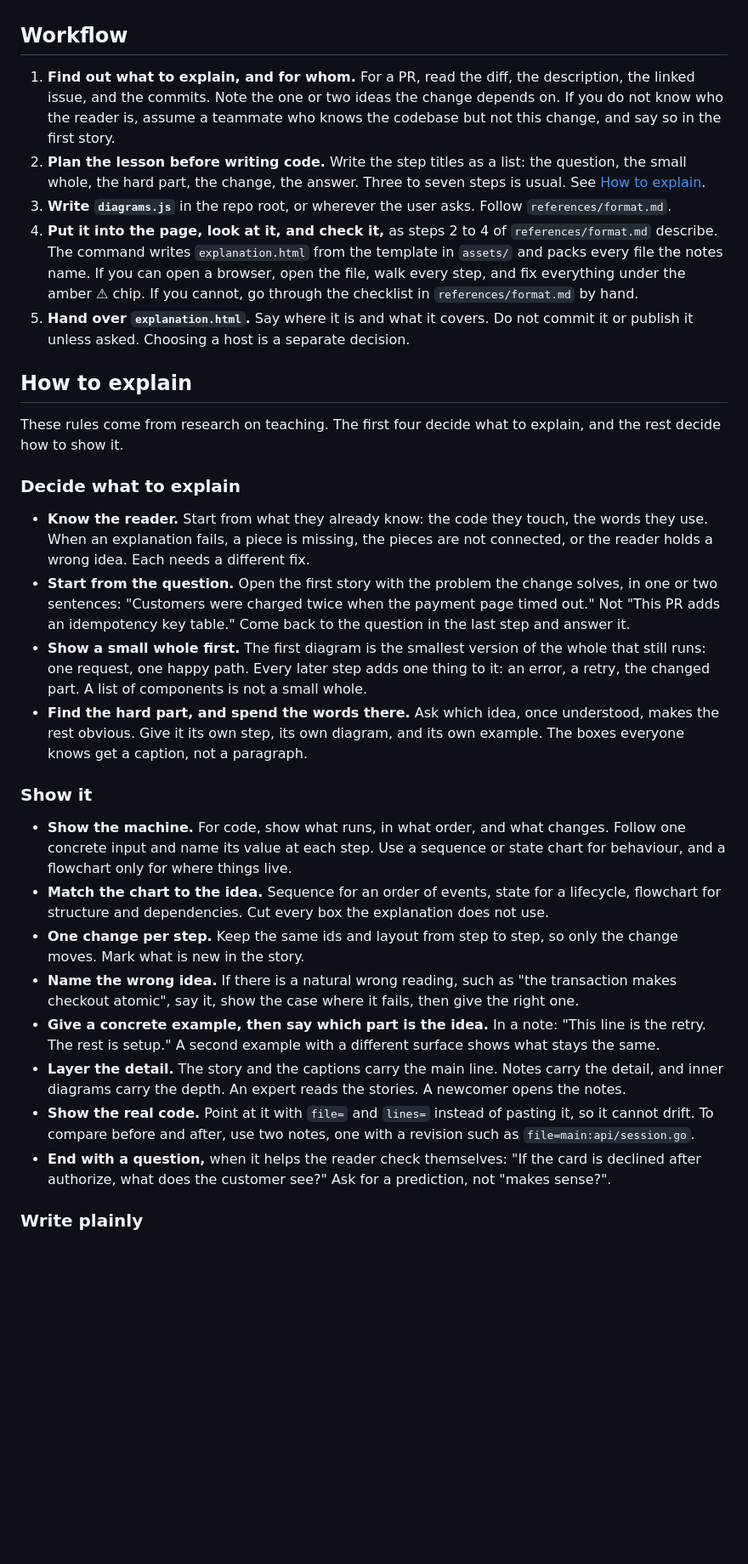
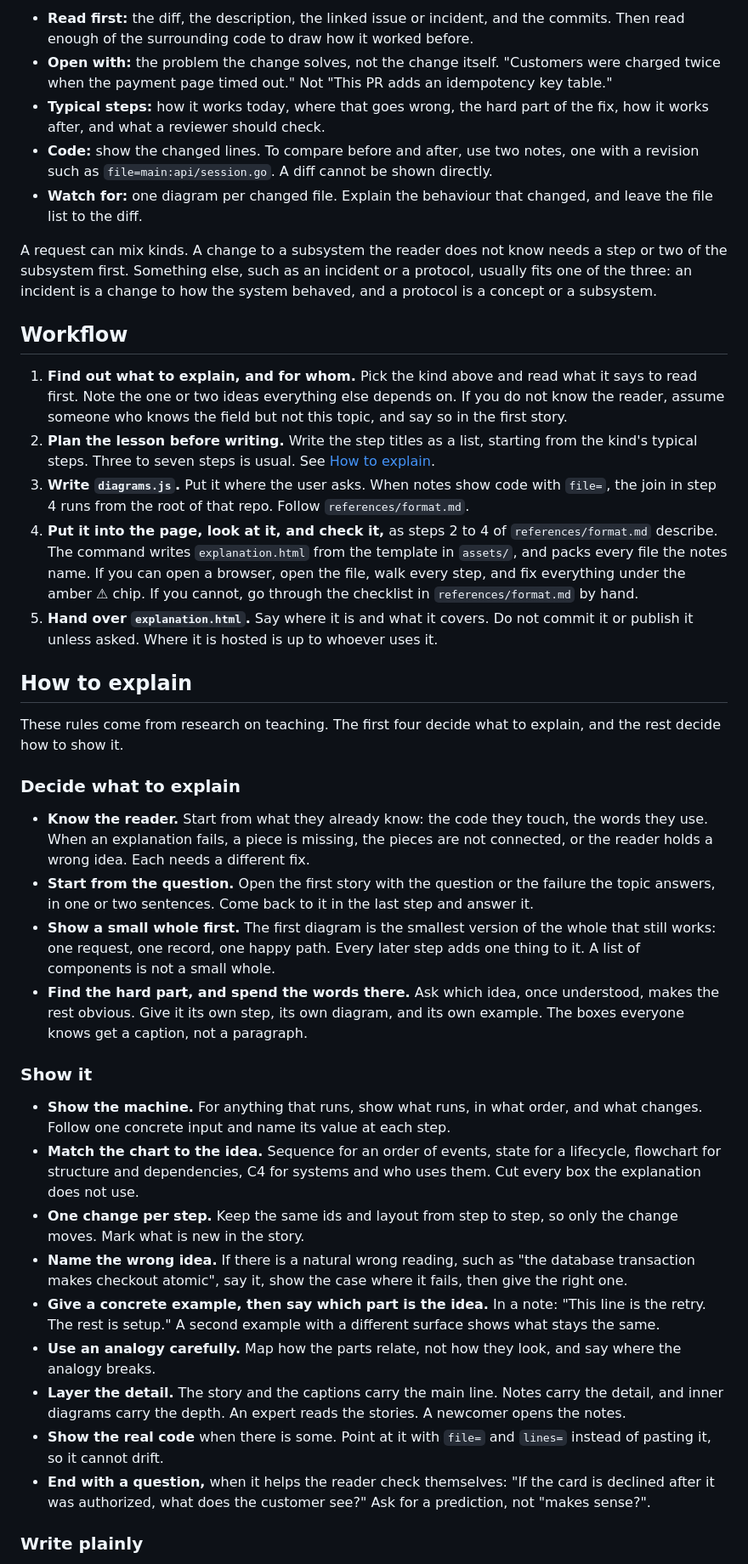
Before and after one commit to overmesgit/mermaid-interactive, a Markdown page: skill/SKILL.md, the part around one of its changes. Shown at 85% size. GitHub-like rendering; blank space fills up the shorter version.

```diff
--- a/skill/SKILL.md
+++ b/skill/SKILL.md
@@ -22,10 +50,18 @@ You write one content file, `diagrams.js`. The skill holds the page, so you only
+- **Read first:** the diff, the description, the linked issue or incident, and the commits. Then read enough of the surrounding code to draw how it worked before.
+- **Open with:** the problem the change solves, not the change itself. "Customers were charged twice when the payment page timed out." Not "This PR adds an idempotency key table."
+- **Typical steps:** how it works today, where that goes wrong, the hard part of the fix, how it works after, and what a reviewer should check.
+- **Code:** show the changed lines. To compare before and after, use two notes, one with a revision such as `file=main:api/session.go`. A diff cannot be shown directly.
+- **Watch for:** one diagram per changed file. Explain the behaviour that changed, and leave the file list to the diff.
+
+A request can mix kinds. A change to a subsystem the reader does not know needs a step or two of the subsystem first. Something else, such as an incident or a protocol, usually fits one of the three: an incident is a change to how the system behaved, and a protocol is a concept or a subsystem.
+
 ## Workflow
 
-1. **Find out what to explain, and for whom.** For a PR, read the diff, the description, the linked issue, and the commits. Note the one or two ideas the change depends on. If you do not know who the reader is, assume a teammate who knows the codebase but not this change, and say so in the first story.
-2. **Plan the lesson before writing code.** Write the step titles as a list: the question, the small whole, the hard part, the change, the answer. Three to seven steps is usual. See [How to explain](#how-to-explain).
-3. **Write `diagrams.js`** in the repo root, or wherever the user asks. Follow `references/format.md`.
-4. **Put it into the page, look at it, and check it,** as steps 2 to 4 of `references/format.md` describe. The command writes `explanation.html` from the template in `assets/` and packs every file the notes name. If you can open a browser, open the file, walk every step, and fix everything under the amber ⚠ chip. If you cannot, go through the checklist in `references/format.md` by hand.
-5. **Hand over `explanation.html`.** Say where it is and what it covers. Do not commit it or publish it unless asked. Choosing a host is a separate decision.
+1. **Find out what to explain, and for whom.** Pick the kind above and read what it says to read first. Note the one or two ideas everything else depends on. If you do not know the reader, assume someone who knows the field but not this topic, and say so in the first story.
+2. **Plan the lesson before writing.** Write the step titles as a list, starting from the kind's typical steps. Three to seven steps is usual. See [How to explain](#how-to-explain).
+3. **Write `diagrams.js`.** Put it where the user asks. When notes show code with `file=`, the join in step 4 runs from the root of that repo. Follow `references/format.md`.
+4. **Put it into the page, look at it, and check it,** as steps 2 to 4 of `references/format.md` describe. The command writes `explanation.html` from the template in `assets/`, and packs every file the notes name. If you can open a browser, open the file, walk every step, and fix everything under the amber ⚠ chip. If you cannot, go through the checklist in `references/format.md` by hand.
+5. **Hand over `explanation.html`.** Say where it is and what it covers. Do not commit it or publish it unless asked. Where it is hosted is up to whoever uses it.
 
 ## How to explain
 
@@ -34,20 +70,21 @@ These rules come from research on teaching. The first four decide what to explai
 ### Decide what to explain
 
 - **Know the reader.** Start from what they already know: the code they touch, the words they use. When an explanation fails, a piece is missing, the pieces are not connected, or the reader holds a wrong idea. Each needs a different fix.
-- **Start from the question.** Open the first story with the problem the change solves, in one or two sentences: "Customers were charged twice when the payment page timed out." Not "This PR adds an idempotency key table." Come back to the question in the last step and answer it.
-- **Show a small whole first.** The first diagram is the smallest version of the whole that still runs: one request, one happy path. Every later step adds one thing to it: an error, a retry, the changed part. A list of components is not a small whole.
+- **Start from the question.** Open the first story with the question or the failure the topic answers, in one or two sentences. Come back to it in the last step and answer it.
+- **Show a small whole first.** The first diagram is the smallest version of the whole that still works: one request, one record, one happy path. Every later step adds one thing to it. A list of components is not a small whole.
 - **Find the hard part, and spend the words there.** Ask which idea, once understood, makes the rest obvious. Give it its own step, its own diagram, and its own example. The boxes everyone knows get a caption, not a paragraph.
 
 ### Show it
 
-- **Show the machine.** For code, show what runs, in what order, and what changes. Follow one concrete input and name its value at each step. Use a sequence or state chart for behaviour, and a flowchart only for where things live.
-- **Match the chart to the idea.** Sequence for an order of events, state for a lifecycle, flowchart for structure and dependencies. Cut every box the explanation does not use.
+- **Show the machine.** For anything that runs, show what runs, in what order, and what changes. Follow one concrete input and name its value at each step.
+- **Match the chart to the idea.** Sequence for an order of events, state for a lifecycle, flowchart for structure and dependencies, C4 for systems and who uses them. Cut every box the explanation does not use.
 - **One change per step.** Keep the same ids and layout from step to step, so only the change moves. Mark what is new in the story.
-- **Name the wrong idea.** If there is a natural wrong reading, such as "the transaction makes checkout atomic", say it, show the case where it fails, then give the right one.
+- **Name the wrong idea.** If there is a natural wrong reading, such as "the database transaction makes checkout atomic", say it, show the case where it fails, then give the right one.
 - **Give a concrete example, then say which part is the idea.** In a note: "This line is the retry. The rest is setup." A second example with a different surface shows what stays the same.
+- **Use an analogy carefully.** Map how the parts relate, not how they look, and say where the analogy breaks.
 - **Layer the detail.** The story and the captions carry the main line. Notes carry the detail, and inner diagrams carry the depth. An expert reads the stories. A newcomer opens the notes.
-- **Show the real code.** Point at it with `file=` and `lines=` instead of pasting it, so it cannot drift. To compare before and after, use two notes, one with a revision such as `file=main:api/session.go`.
-- **End with a question,** when it helps the reader check themselves: "If the card is declined after authorize, what does the customer see?" Ask for a prediction, not "makes sense?".
+- **Show the real code** when there is some. Point at it with `file=` and `lines=` instead of pasting it, so it cannot drift.
+- **End with a question,** when it helps the reader check themselves: "If the card is declined after it was authorized, what does the customer see?" Ask for a prediction, not "makes sense?".
 
 ### Write plainly
 
```
Also changed, not shown: other parts of skill/SKILL.md (+32 -4 lines), skill/references/format.md (+2 -2 lines).
